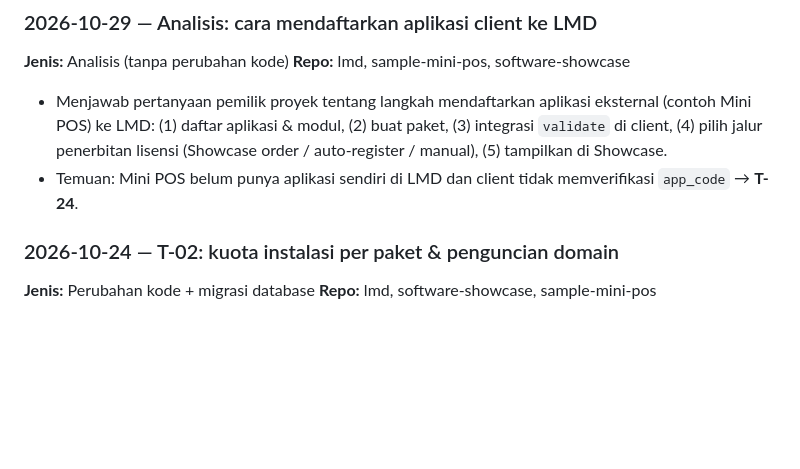
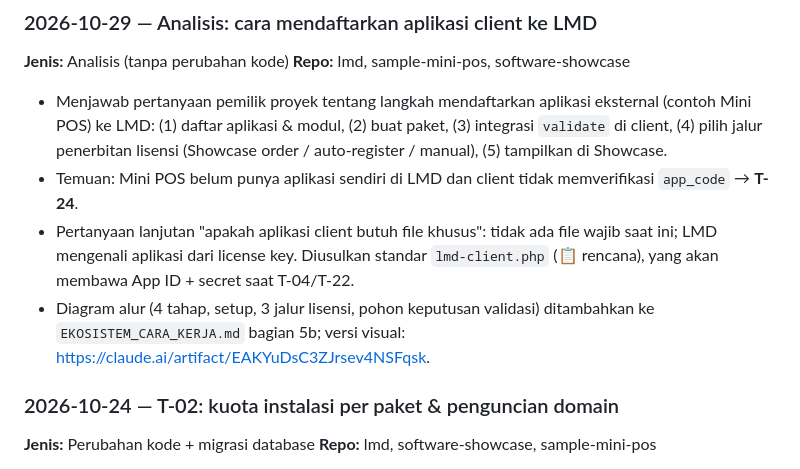
Before and after one commit to joan-hidayat/LMD, a Markdown page: docs/LOG_EVALUASI.md, the part around the change. Rendered like a GitHub page; blank space fills up the shorter version.

```diff
--- a/docs/LOG_EVALUASI.md
+++ b/docs/LOG_EVALUASI.md
@@ -52,6 +52,8 @@ Dokumen terkait: [`HASIL_REVIEW_DOCS.md`](HASIL_REVIEW_DOCS.md) · [`EKOSISTEM_C
 
 - Menjawab pertanyaan pemilik proyek tentang langkah mendaftarkan aplikasi eksternal (contoh Mini POS) ke LMD: (1) daftar aplikasi & modul, (2) buat paket, (3) integrasi `validate` di client, (4) pilih jalur penerbitan lisensi (Showcase order / auto-register / manual), (5) tampilkan di Showcase.
 - Temuan: Mini POS belum punya aplikasi sendiri di LMD dan client tidak memverifikasi `app_code` → **T-24**.
+- Pertanyaan lanjutan "apakah aplikasi client butuh file khusus": tidak ada file wajib saat ini; LMD mengenali aplikasi dari license key. Diusulkan standar `lmd-client.php` (📋 rencana), yang akan membawa App ID + secret saat T-04/T-22.
+- Diagram alur (4 tahap, setup, 3 jalur lisensi, pohon keputusan validasi) ditambahkan ke `EKOSISTEM_CARA_KERJA.md` bagian 5b; versi visual: https://claude.ai/artifact/EAKYuDsC3ZJrsev4NSFqsk.
 
 ### 2026-10-24 — T-02: kuota instalasi per paket & penguncian domain
 **Jenis:** Perubahan kode + migrasi database
```
Also changed, not shown: docs/EKOSISTEM_CARA_KERJA.md (+81 -0 lines).
